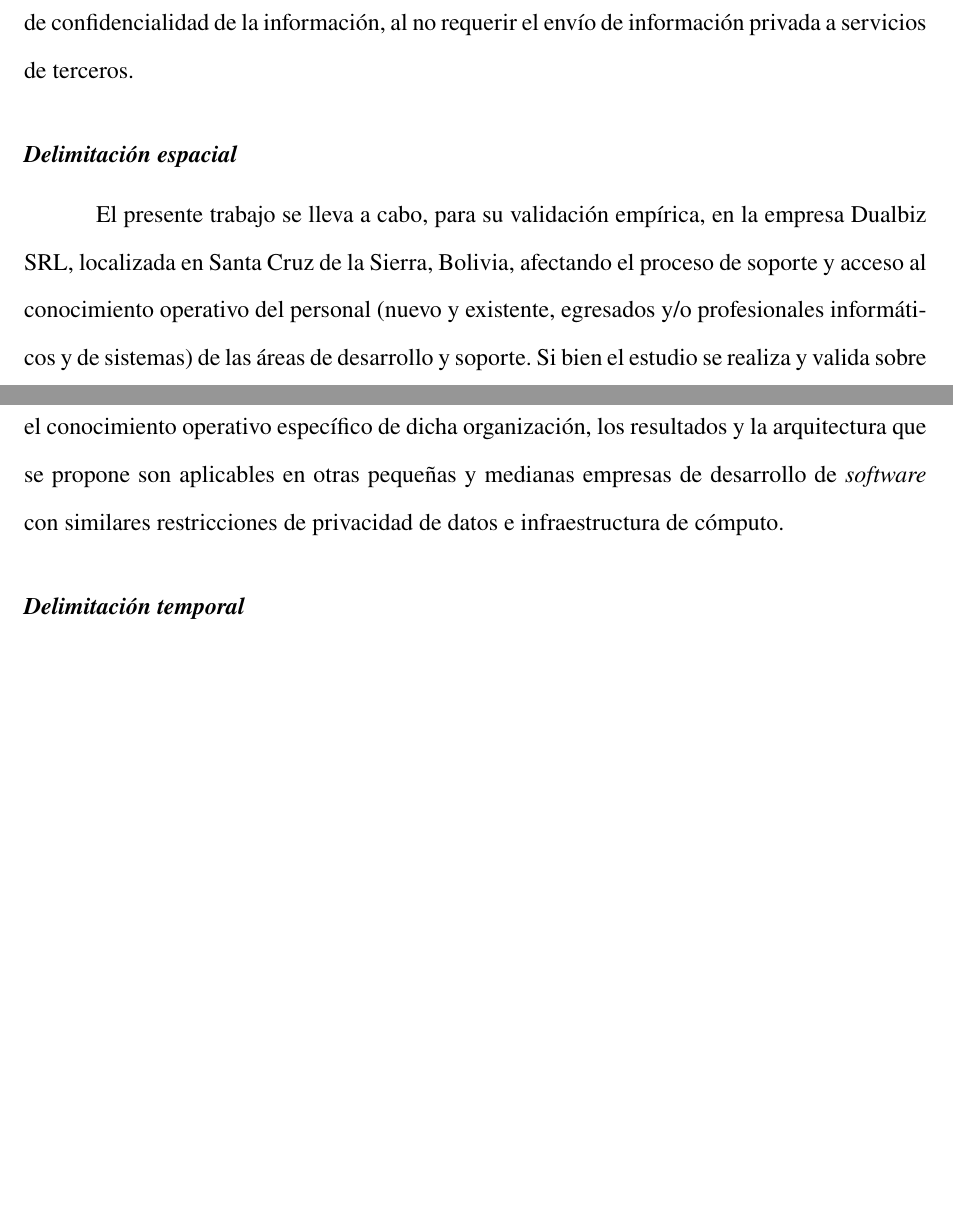
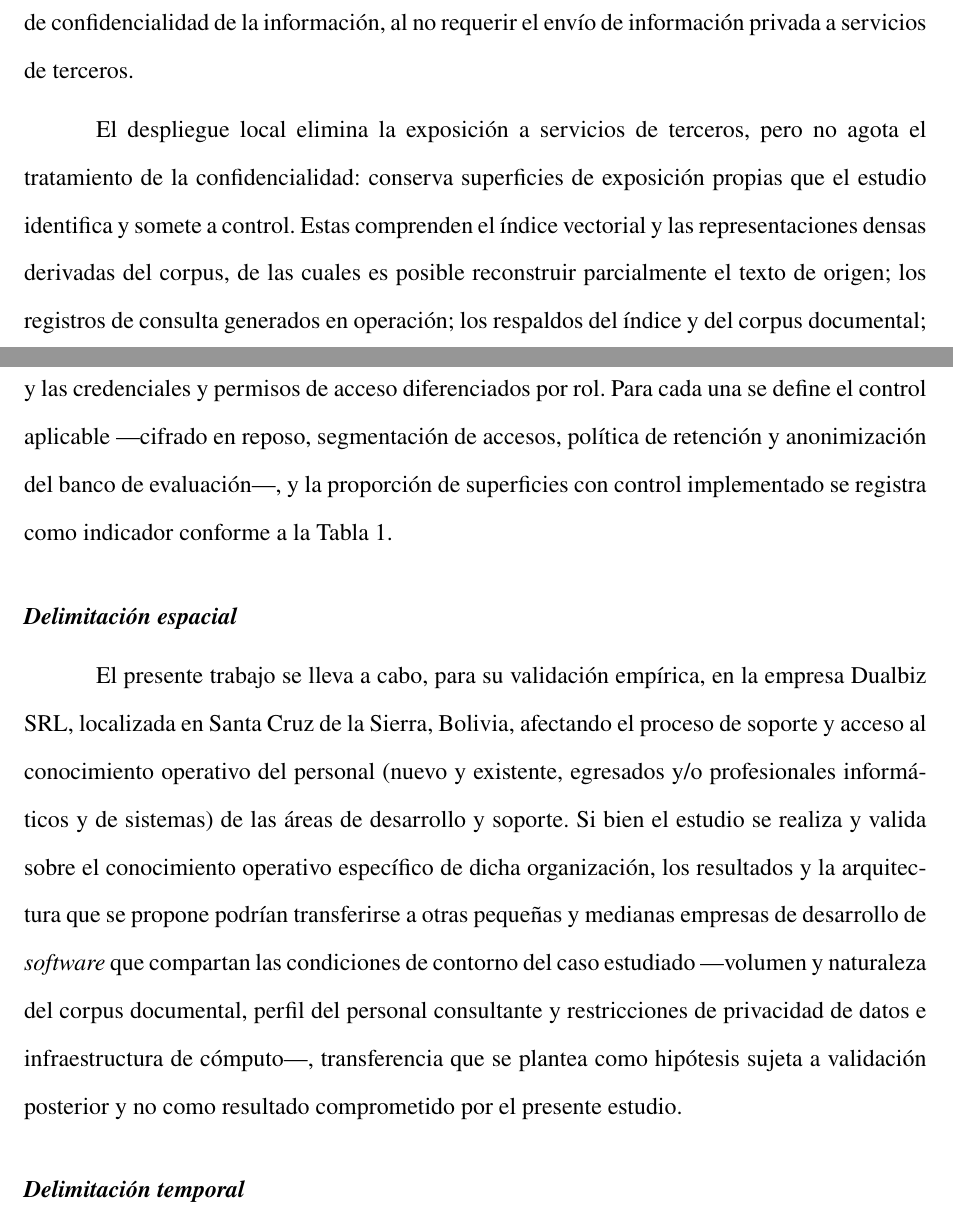
Before and after one commit to yohacin/PERFIL-TESIS, a LaTeX document (PerfilLatexDocument/InductiveLearning-PHD-perfil2.tex, which reads PerfilLatexDocument/contenido/08_Capitulo02_ProyecMetodolo.tex): two parts of pages 27 and 28 of 42, joined at a grey line, cut so that both start at the same text, the shorter picture padded with empty space. Compiled offline with pdfLaTeX.

Commit message:
N-01, N-02, N-04 y M-11: propaga las correcciones a las secciones dependientes
La segunda revision detecto que tres correcciones anteriores se aplicaron en
una seccion sin actualizar otra que dependia de ella, dejando contradicciones
internas. Se cierran junto con el modelo de amenazas de privacidad.

N-01 (08_Capitulo02:11). La perspectiva epistemologica declaraba 'estadistica
parametrica' mientras 2.10 preve Wilcoxon y Friedman, que no lo son, y hablaba
solo del preexperimento pese a existir dos niveles de validacion. Pasa a
'estadistica inferencial' y reconoce ambos componentes.

N-02 (08_Capitulo02:29 y 4_Justificacion+Alcance:20). La delimitacion espacial
afirmaba la aplicabilidad a otras PyME en indicativo, mientras la seccion de
amenazas la negaba explicitamente. La delimitacion adopta ahora la formulacion
de amenazas y enuncia las condiciones de contorno; la justificacion social se
matiza en el mismo sentido.

N-04 y M-11 (08_Capitulo02:25). El indicador 2.3.4 de la Tabla 1 remitia a un
'total identificado' de superficies de exposicion que el documento no
enumeraba en ninguna parte, de modo que no era calculable. Se agrega a la
delimitacion tematica el inventario: indice vectorial y representaciones
densas, registros de consulta, respaldos, y credenciales y permisos por rol;
con el control aplicable a cada una. El indicador queda con referente y el
argumento de privacidad deja de apoyarse solo en la ausencia de terceros.

Verificado tras compilar: cero ocurrencias restantes de 'estadistica
parametrica', 'son aplicables en otras' y 'son extensibles a otras'.

Co-Authored-By: Claude Opus 5 <noreply@anthropic.com>

```diff
--- a/PerfilLatexDocument/contenido/08_Capitulo02_ProyecMetodolo.tex
+++ b/PerfilLatexDocument/contenido/08_Capitulo02_ProyecMetodolo.tex
@@ -24,9 +24,11 @@ El trabajo de investigación se delimita al diseño, implementación y evaluaci
 
 El estudio se circunscribe al área de conocimiento de la Inteligencia Artificial aplicada al Procesamiento de Lenguaje Natural, específicamente a modelos de lenguaje pequeños (SLM, en el rango de 1B a 13B parámetros). Quedan fuera del alcance el preentrenamiento o ajuste fino de nuevos modelos base, así como los enfoques de Computación Generativa con base en GAN, explorados en el SMS. Dado que la propuesta actual reformula el problema hacia la composición de mecanismos ya validados en la literatura (RAG y autorreflexión), sobre modelos existentes de código abierto utilizando un modelo propietario para extrapolar a un modelo de dominio específico. En cuanto a normas o regulaciones, el diseño del prototipo y el tratamiento del conocimiento operativo de Dualbiz SRL se enmarcan en las políticas internas de confidencialidad de la información, al no requerir el envío de información privada a servicios de terceros.
 
+El despliegue local elimina la exposición a servicios de terceros, pero no agota el tratamiento de la confidencialidad: conserva superficies de exposición propias que el estudio identifica y somete a control. Estas comprenden el índice vectorial y las representaciones densas derivadas del corpus, de las cuales es posible reconstruir parcialmente el texto de origen; los registros de consulta generados en operación; los respaldos del índice y del corpus documental; y las credenciales y permisos de acceso diferenciados por rol. Para cada una se define el control aplicable ---cifrado en reposo, segmentación de accesos, política de retención y anonimización del banco de evaluación---, y la proporción de superficies con control implementado se registra como indicador conforme a la Tabla \ref{tab:operacionalizacion}.
+
 \subsubsection*{Delimitación espacial}
 
-El presente trabajo se lleva a cabo, para su validación empírica, en la empresa Dualbiz SRL, localizada en Santa Cruz de la Sierra, Bolivia, afectando el proceso de soporte y acceso al conocimiento operativo del personal (nuevo y existente, egresados y/o profesionales informáticos y de sistemas) de las áreas de desarrollo y soporte. Si bien el estudio se realiza y valida sobre el conocimiento operativo específico de dicha organización, los resultados y la arquitectura que se propone son aplicables en otras pequeñas y medianas empresas de desarrollo de \textit{software} con similares restricciones de privacidad de datos e infraestructura de cómputo.
+El presente trabajo se lleva a cabo, para su validación empírica, en la empresa Dualbiz SRL, localizada en Santa Cruz de la Sierra, Bolivia, afectando el proceso de soporte y acceso al conocimiento operativo del personal (nuevo y existente, egresados y/o profesionales informáticos y de sistemas) de las áreas de desarrollo y soporte. Si bien el estudio se realiza y valida sobre el conocimiento operativo específico de dicha organización, los resultados y la arquitectura que se propone podrían transferirse a otras pequeñas y medianas empresas de desarrollo de \textit{software} que compartan las condiciones de contorno del caso estudiado ---volumen y naturaleza del corpus documental, perfil del personal consultante y restricciones de privacidad de datos e infraestructura de cómputo---, transferencia que se plantea como hipótesis sujeta a validación posterior y no como resultado comprometido por el presente estudio.
 
 \subsubsection*{Delimitación temporal}
 
```
Also changed, not shown: PerfilLatexDocument/contenido/4_Justificacion+Alcance.tex (+1 -1 lines), PerfilLatexDocument/contenido/08_Capitulo02_ProyecMetodolo.tex (2 more changed lines).
